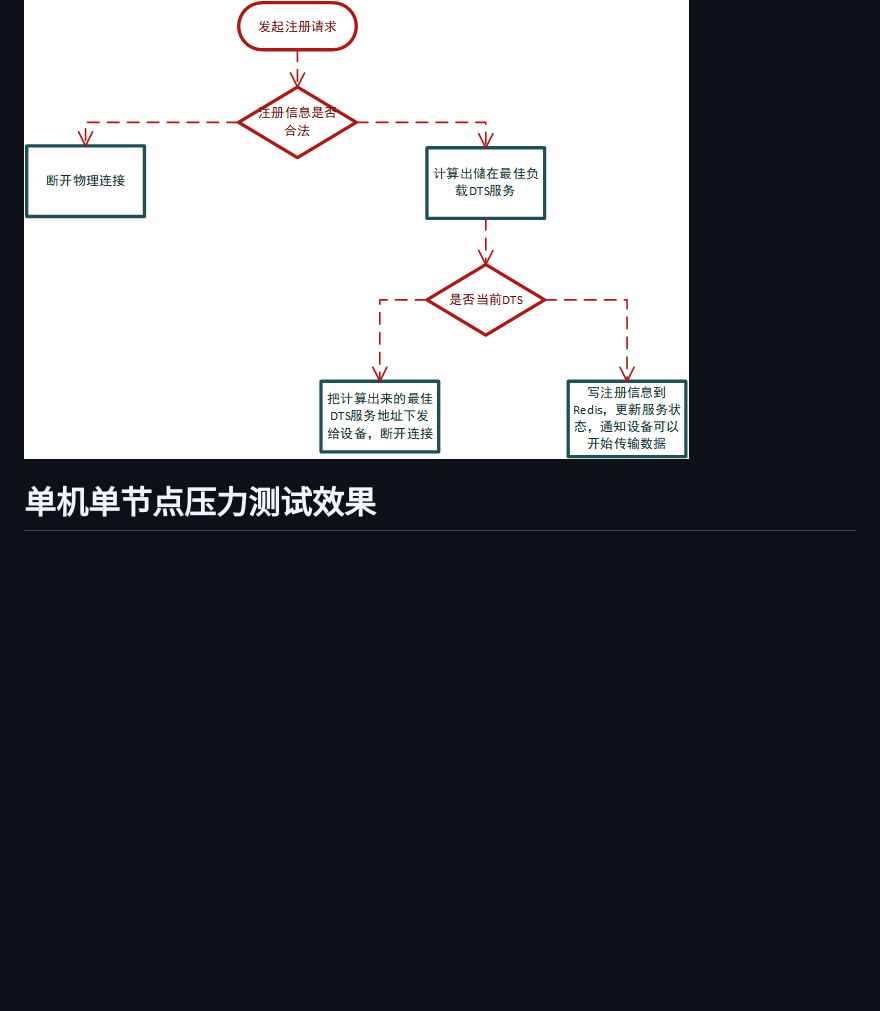
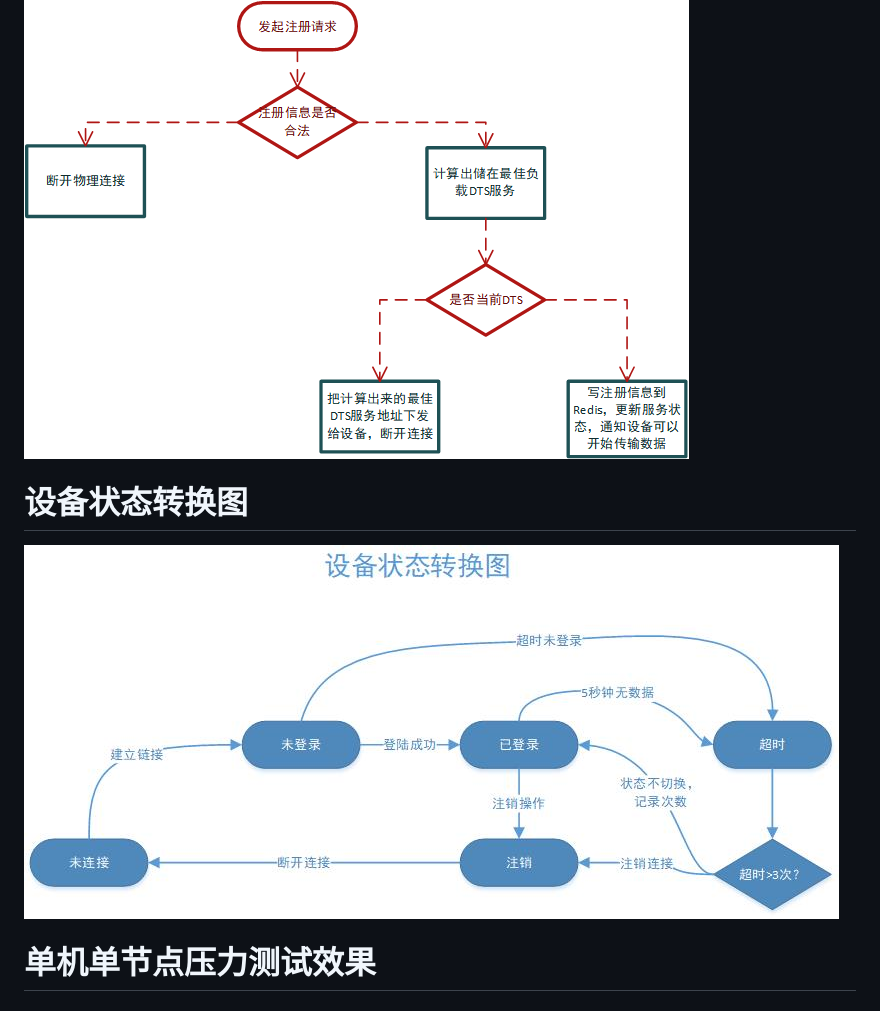
Before and after one commit to dyingstraw/iotServer, a Markdown page: README.md, the part around the change. GitHub-like rendering; pictures changed too: img/deviceStatus.jpg (added); blank space fills up the shorter version.

Commit message:
添加设备状态转换图

```diff
--- a/README.md
+++ b/README.md
@@ -25,7 +25,8 @@ iot server base on redis, netty, Zookeeper and rabbitmq
 [开发轨迹](https://github.com/dyingstraw/iotServer/commits/master)
 # 设备认证流程
 ![dev](img/dev.png)
-
+# 设备状态转换图
+![设备状态转换](img/deviceStatus.jpg)
 # 单机单节点压力测试效果
 ### 节点配置
 名称|属性|备注
```
